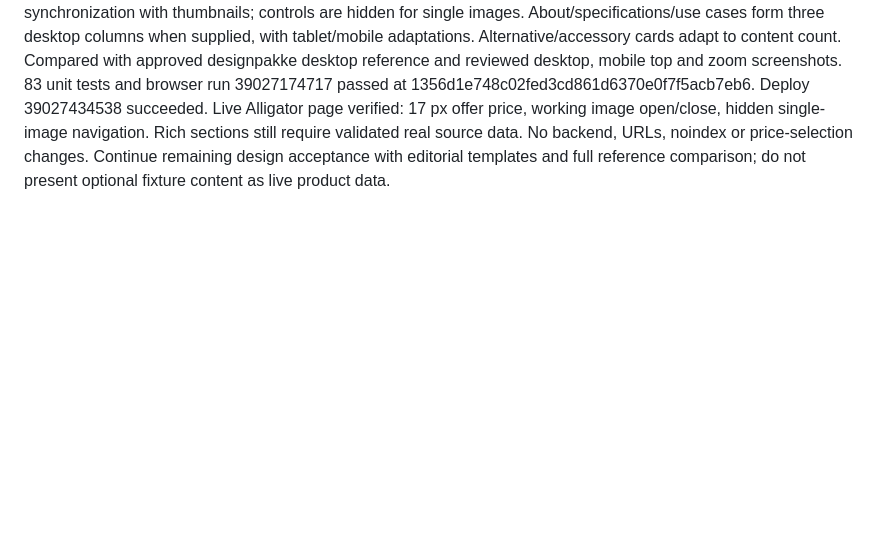
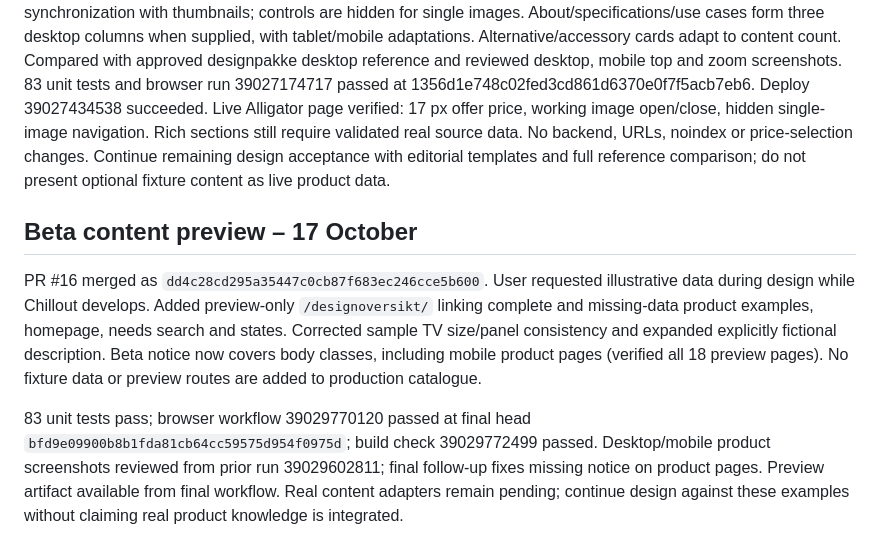
Before and after one commit to chillout-labs/sjekkpris-no, a Markdown page: DESIGN_STATUS.md, the part around the change. GitHub-like rendering; blank space fills up the shorter version.

Commit message:
docs: record beta example content and verification

```diff
--- a/DESIGN_STATUS.md
+++ b/DESIGN_STATUS.md
@@ -68,3 +68,10 @@ PR #14 merged as 7d7fa6ef0faa1a1741dd471ef3c0b36b4f710cc8. Category/search cards
 ## Complete product presentation pass – 17 October
 
 PR #15 merged as 86bab22167c4b5743b8d2c564fa4abac1788f809. Improved offer price/supporting-text readability, price-box facts and trust text. Enlarged gallery supports previous/next, arrow keys, announced image count and synchronization with thumbnails; controls are hidden for single images. About/specifications/use cases form three desktop columns when supplied, with tablet/mobile adaptations. Alternative/accessory cards adapt to content count. Compared with approved designpakke desktop reference and reviewed desktop, mobile top and zoom screenshots. 83 unit tests and browser run 39027174717 passed at 1356d1e748c02fed3cd861d6370e0f7f5acb7eb6. Deploy 39027434538 succeeded. Live Alligator page verified: 17 px offer price, working image open/close, hidden single-image navigation. Rich sections still require validated real source data. No backend, URLs, noindex or price-selection changes. Continue remaining design acceptance with editorial templates and full reference comparison; do not present optional fixture content as live product data.
+
+
+## Beta content preview – 17 October
+
+PR #16 merged as `dd4c28cd295a35447c0cb87f683ec246cce5b600`. User requested illustrative data during design while Chillout develops. Added preview-only `/designoversikt/` linking complete and missing-data product examples, homepage, needs search and states. Corrected sample TV size/panel consistency and expanded explicitly fictional description. Beta notice now covers body classes, including mobile product pages (verified all 18 preview pages). No fixture data or preview routes are added to production catalogue.
+
+83 unit tests pass; browser workflow 39029770120 passed at final head `bfd9e09900b8b1fda81cb64cc59575d954f0975d`; build check 39029772499 passed. Desktop/mobile product screenshots reviewed from prior run 39029602811; final follow-up fixes missing notice on product pages. Preview artifact available from final workflow. Real content adapters remain pending; continue design against these examples without claiming real product knowledge is integrated.
```
